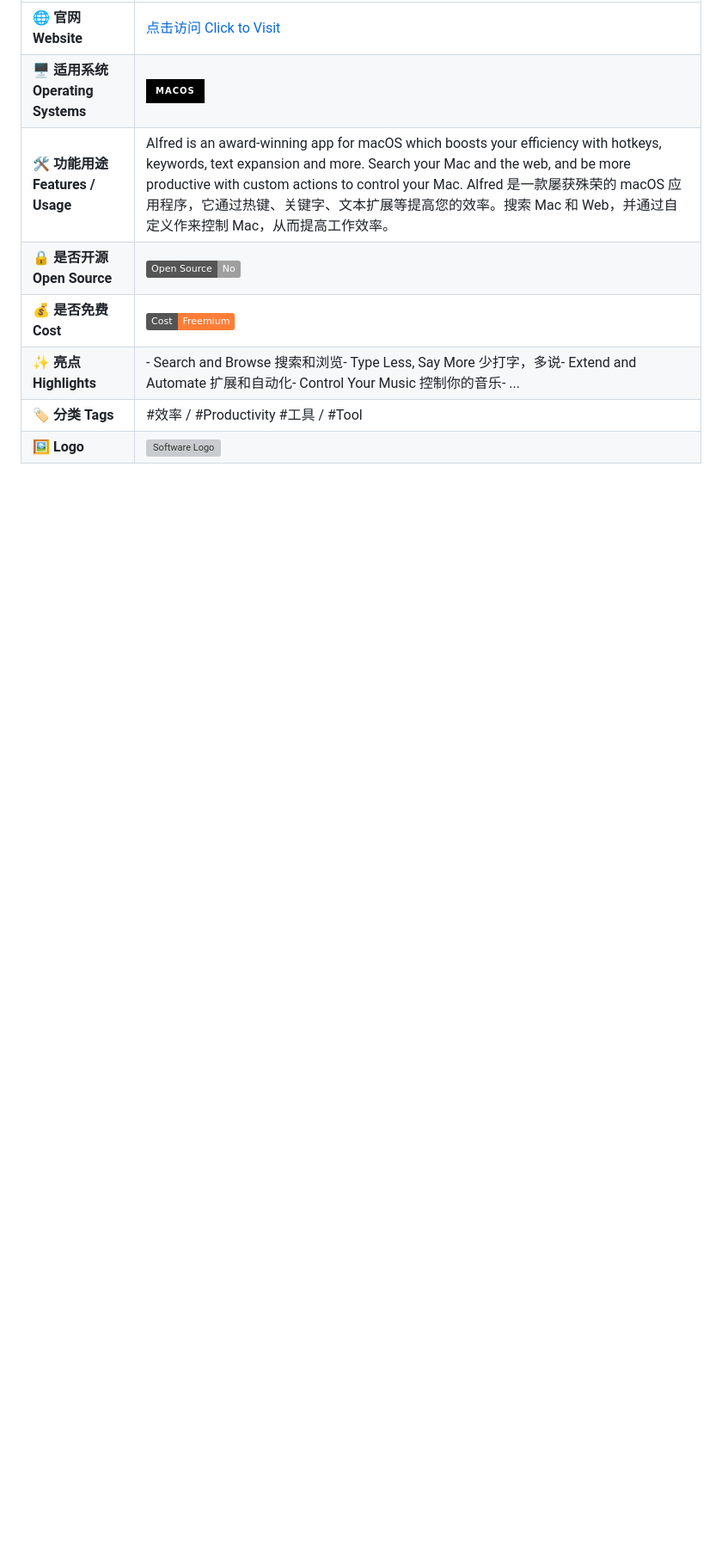
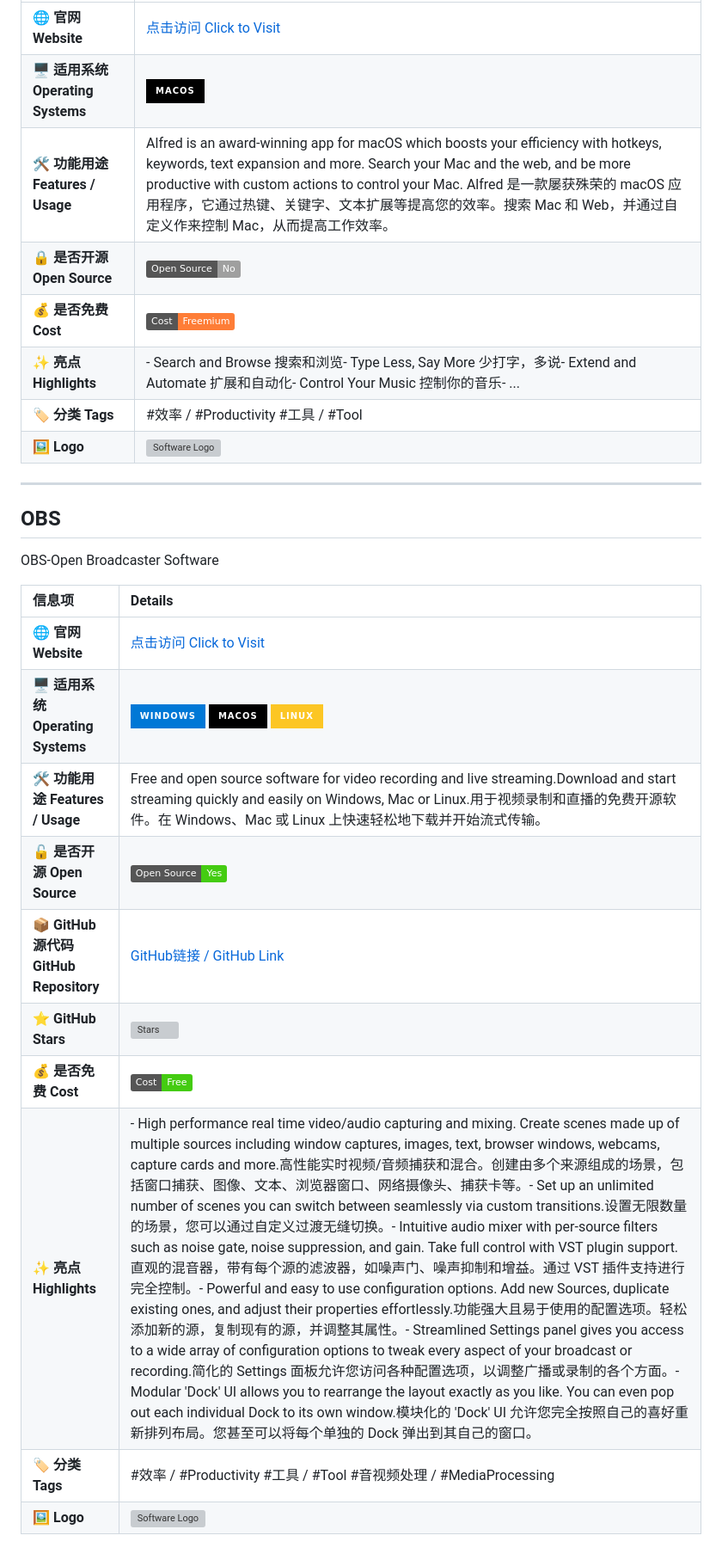
Before and after one commit to Euzohn/Awesome-Softwares, a Markdown page: README.md, the part around one of its changes. Shown at 86% size. Rendered like a GitHub page; badges without logos; blank space fills up the shorter version; grey boxes are pictures that could not be loaded.

```diff
--- a/README.md
+++ b/README.md
@@ -140,3 +143,22 @@
 | **✨ 亮点 Highlights** | - Search and Browse  搜索和浏览</br>- Type Less, Say More  少打字，多说</br>- Extend and Automate  扩展和自动化</br>- Control Your Music  控制你的音乐</br>- ...|
 | **🏷 分类 Tags** | #效率 / #Productivity #工具 / #Tool  |
 | **🖼 Logo** | <img src="https://www.alfredapp.com/media/logo4@2x.png" alt="Software Logo" width="120"/> |
+
+---
+
+## OBS
+
+OBS-Open Broadcaster Software
+
+| 信息项 | Details |
+| :--- | :--- |
+| **🌐 官网 Website** | [点击访问 Click to Visit](https://obsproject.com/) |
+| **🖥 适用系统 Operating Systems** | ![Windows](https://img.shields.io/badge/Windows-0078D6?logo=windows&logoColor=white&style=for-the-badge)  ![macOS](https://img.shields.io/badge/macOS-000000?logo=apple&logoColor=white&style=for-the-badge)  ![Linux](https://img.shields.io/badge/Linux-FCC624?logo=linux&logoColor=black&style=for-the-badge)  |
+| **🛠 功能用途 Features / Usage** | Free and open source software for video recording and live streaming.Download and start streaming quickly and easily on Windows, Mac or Linux.用于视频录制和直播的免费开源软件。在 Windows、Mac 或 Linux 上快速轻松地下载并开始流式传输。 |
+| **🔓 是否开源 Open Source** | ![Open Source](https://img.shields.io/badge/Open%20Source-Yes-brightgreen) |
+| **📦 GitHub源代码 GitHub Repository** | [GitHub链接 / GitHub Link](https://github.com/obsproject/obs-studio) |
+| **⭐ GitHub Stars** | ![Stars](https://img.shields.io/github/stars/obsproject/obs-studio?style=social) |
+| **💰 是否免费 Cost** | ![Free](https://img.shields.io/badge/Cost-Free-brightgreen) |
+| **✨ 亮点 Highlights** | - High performance real time video/audio capturing and mixing. Create scenes made up of multiple sources including window captures, images, text, browser windows, webcams, capture cards and more.高性能实时视频/音频捕获和混合。创建由多个来源组成的场景，包括窗口捕获、图像、文本、浏览器窗口、网络摄像头、捕获卡等。</br>- Set up an unlimited number of scenes you can switch between seamlessly via custom transitions.设置无限数量的场景，您可以通过自定义过渡无缝切换。</br>- Intuitive audio mixer with per-source filters such as noise gate, noise suppression, and gain. Take full control with VST plugin support.直观的混音器，带有每个源的滤波器，如噪声门、噪声抑制和增益。通过 VST 插件支持进行完全控制。</br>- Powerful and easy to use configuration options. Add new Sources, duplicate existing ones, and adjust their properties effortlessly.功能强大且易于使用的配置选项。轻松添加新的源，复制现有的源，并调整其属性。</br>- Streamlined Settings panel gives you access to a wide array of configuration options to tweak every aspect of your broadcast or recording.简化的 Settings 面板允许您访问各种配置选项，以调整广播或录制的各个方面。</br>- Modular 'Dock' UI allows you to rearrange the layout exactly as you like. You can even pop out each individual Dock to its own window.模块化的 'Dock' UI 允许您完全按照自己的喜好重新排列布局。您甚至可以将每个单独的 Dock 弹出到其自己的窗口。|
+| **🏷 分类 Tags** |#效率 / #Productivity #工具 / #Tool #音视频处理 / #MediaProcessing|
+| **🖼 Logo** | <img src="https://obsproject.com/assets/images/new_icon_small-r.png" alt="Software Logo" width="120"/> |
```
Also changed, not shown: other parts of README.md (+3 -0 lines).
